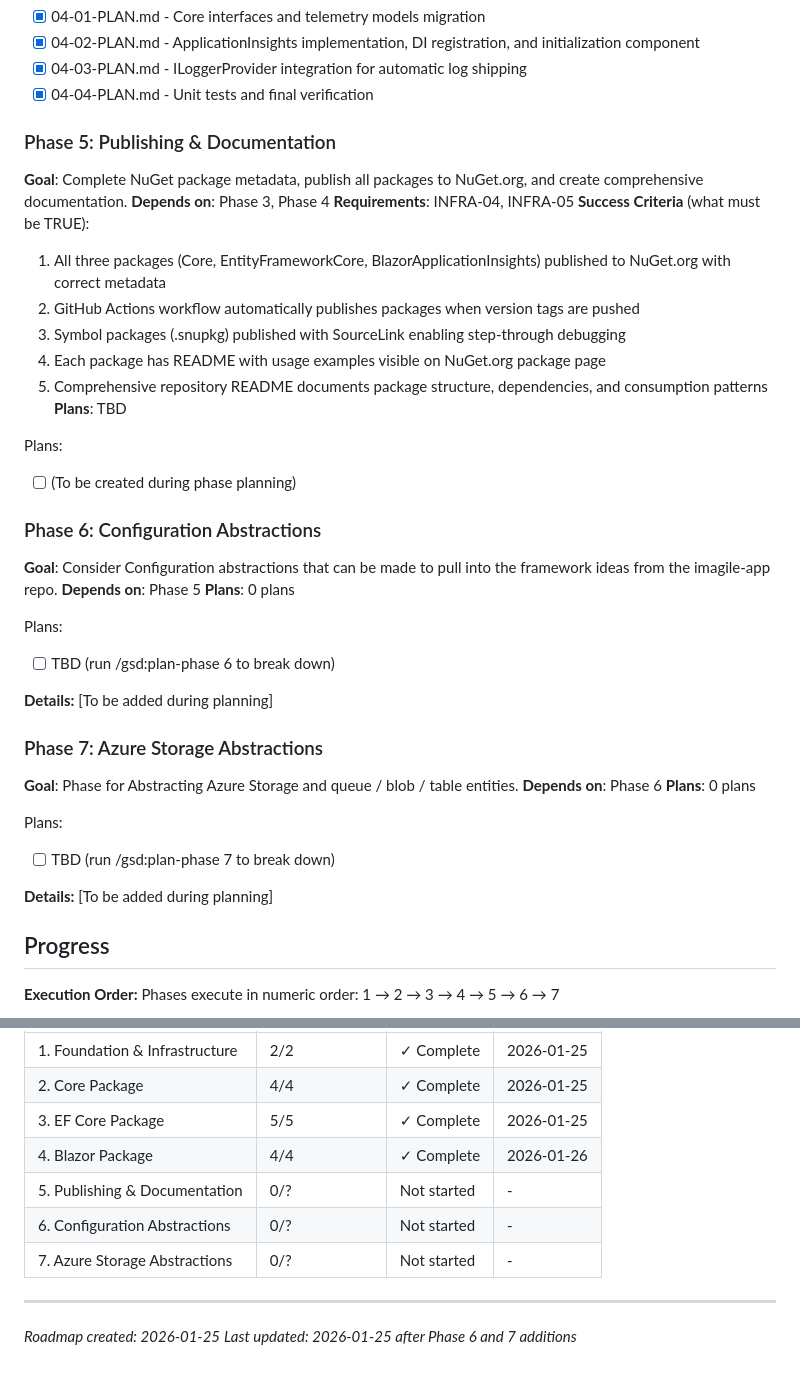
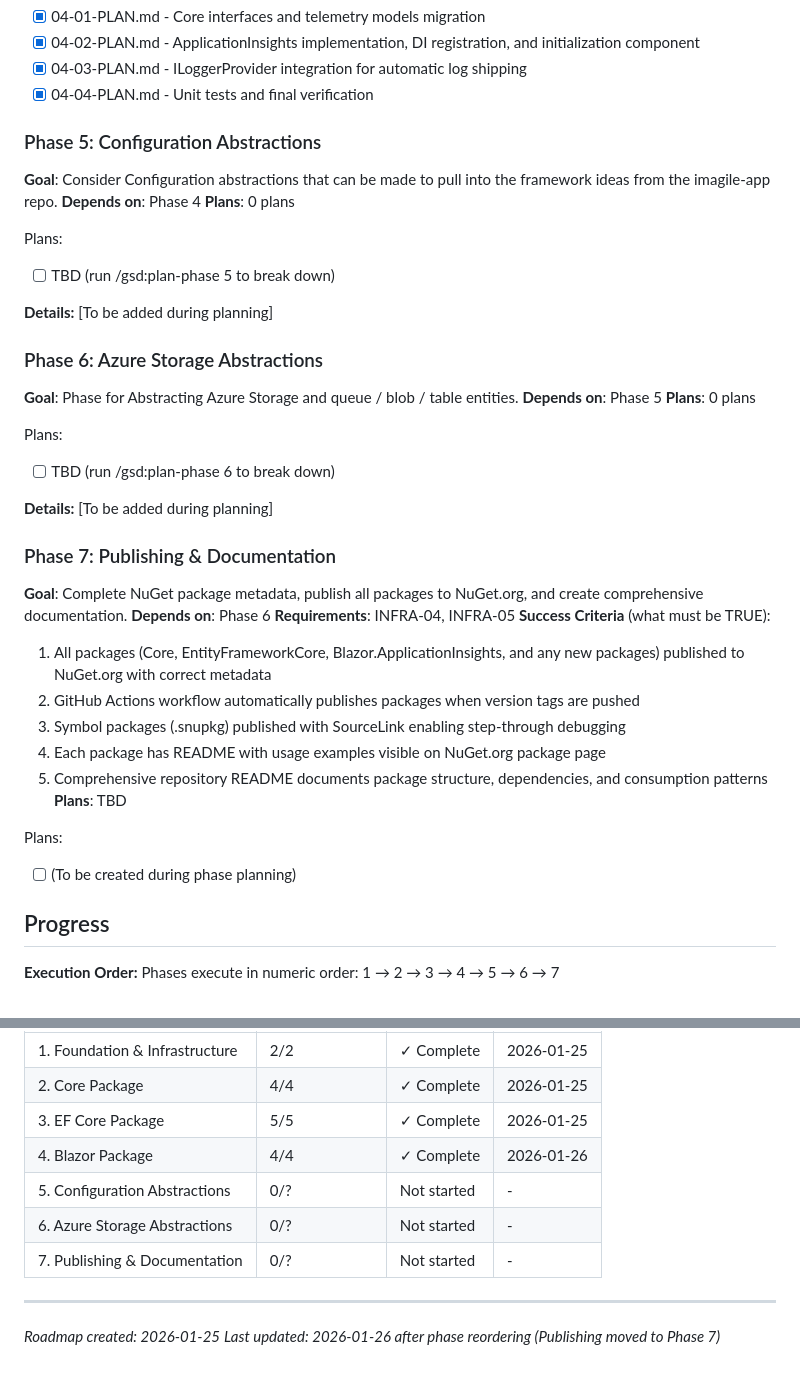
Before and after one commit to kolatts/imagile-framework, a Markdown page: .planning/ROADMAP.md, 2 parts joined by grey strips. Drawn GitHub-style.

```diff
--- a/.planning/ROADMAP.md
+++ b/.planning/ROADMAP.md
@@ -93,23 +93,19 @@ Plans:
 - [x] 04-03-PLAN.md - ILoggerProvider integration for automatic log shipping
 - [x] 04-04-PLAN.md - Unit tests and final verification
 
-### Phase 5: Publishing & Documentation
-**Goal**: Complete NuGet package metadata, publish all packages to NuGet.org, and create comprehensive documentation.
-**Depends on**: Phase 3, Phase 4
-**Requirements**: INFRA-04, INFRA-05
-**Success Criteria** (what must be TRUE):
-  1. All three packages (Core, EntityFrameworkCore, BlazorApplicationInsights) published to NuGet.org with correct metadata
-  2. GitHub Actions workflow automatically publishes packages when version tags are pushed
-  3. Symbol packages (.snupkg) published with SourceLink enabling step-through debugging
-  4. Each package has README with usage examples visible on NuGet.org package page
-  5. Comprehensive repository README documents package structure, dependencies, and consumption patterns
-**Plans**: TBD
+### Phase 5: Configuration Abstractions
+**Goal**: Consider Configuration abstractions that can be made to pull into the framework ideas from the imagile-app repo.
+**Depends on**: Phase 4
+**Plans**: 0 plans
 
 Plans:
-- [ ] (To be created during phase planning)
+- [ ] TBD (run /gsd:plan-phase 5 to break down)
 
-### Phase 6: Configuration Abstractions
-**Goal**: Consider Configuration abstractions that can be made to pull into the framework ideas from the imagile-app repo.
+**Details:**
+[To be added during planning]
+
+### Phase 6: Azure Storage Abstractions
+**Goal**: Phase for Abstracting Azure Storage and queue / blob / table entities.
 **Depends on**: Phase 5
 **Plans**: 0 plans
 
@@ -119,16 +115,20 @@ Plans:
 **Details:**
 [To be added during planning]
 
-### Phase 7: Azure Storage Abstractions
-**Goal**: Phase for Abstracting Azure Storage and queue / blob / table entities.
+### Phase 7: Publishing & Documentation
+**Goal**: Complete NuGet package metadata, publish all packages to NuGet.org, and create comprehensive documentation.
 **Depends on**: Phase 6
-**Plans**: 0 plans
+**Requirements**: INFRA-04, INFRA-05
+**Success Criteria** (what must be TRUE):
+  1. All packages (Core, EntityFrameworkCore, Blazor.ApplicationInsights, and any new packages) published to NuGet.org with correct metadata
+  2. GitHub Actions workflow automatically publishes packages when version tags are pushed
+  3. Symbol packages (.snupkg) published with SourceLink enabling step-through debugging
+  4. Each package has README with usage examples visible on NuGet.org package page
+  5. Comprehensive repository README documents package structure, dependencies, and consumption patterns
+**Plans**: TBD
 
 Plans:
-- [ ] TBD (run /gsd:plan-phase 7 to break down)
-
-**Details:**
-[To be added during planning]
+- [ ] (To be created during phase planning)
 
 ## Progress
 
@@ -143,10 +143,10 @@ Phases execute in numeric order: 1 → 2 → 3 → 4 → 5 → 6 → 7
 | 2. Core Package | 4/4 | ✓ Complete | 2026-01-25 |
 | 3. EF Core Package | 5/5 | ✓ Complete | 2026-01-25 |
 | 4. Blazor Package | 4/4 | ✓ Complete | 2026-01-26 |
-| 5. Publishing & Documentation | 0/? | Not started | - |
-| 6. Configuration Abstractions | 0/? | Not started | - |
-| 7. Azure Storage Abstractions | 0/? | Not started | - |
+| 5. Configuration Abstractions | 0/? | Not started | - |
+| 6. Azure Storage Abstractions | 0/? | Not started | - |
+| 7. Publishing & Documentation | 0/? | Not started | - |
 
 ---
 *Roadmap created: 2026-01-25*
-*Last updated: 2026-01-25 after Phase 6 and 7 additions*
+*Last updated: 2026-01-26 after phase reordering (Publishing moved to Phase 7)*
```
Also changed, not shown: other parts of .planning/ROADMAP.md (+4 -4 lines), .planning/STATE.md (+8 -8 lines).
